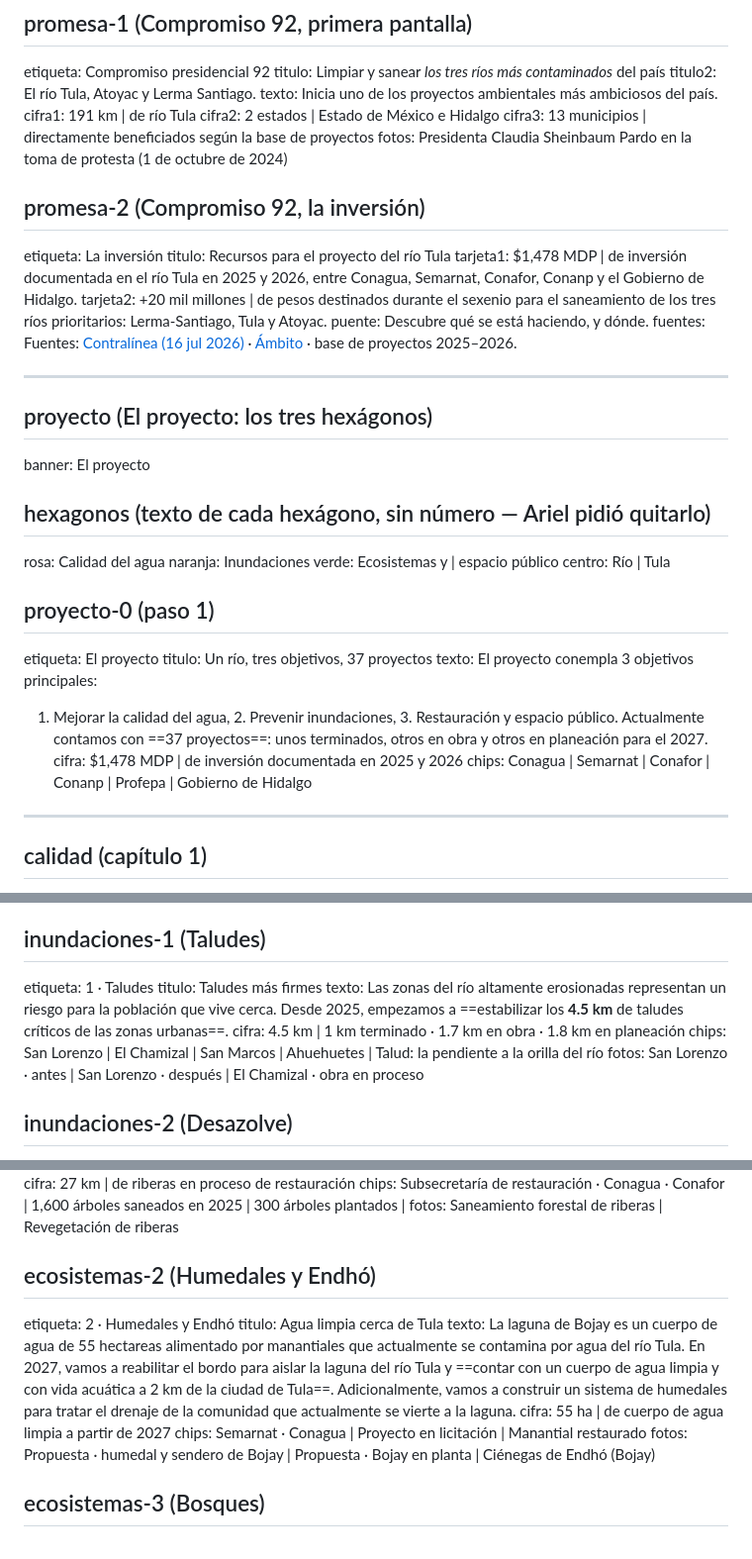
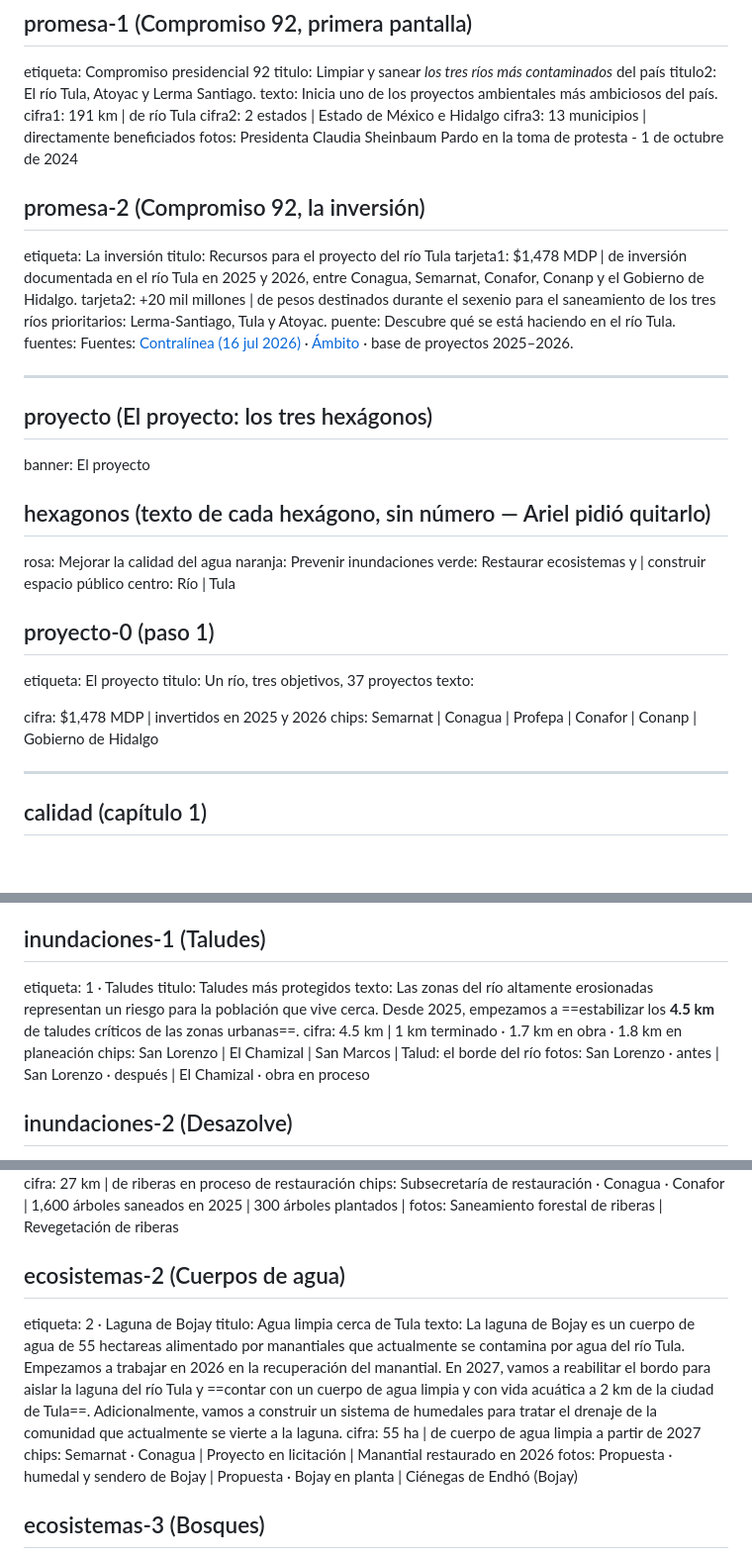
Before and after one commit to Andymsan/rio-tula, a Markdown page: TEXTOS.md, 3 parts joined by grey strips. Shown at 99% size. GitHub-like rendering; blank space fills up the shorter version.

Commit message:
Modificaciones menores a textos varios - Revisión parcial

```diff
--- a/TEXTOS.md
+++ b/TEXTOS.md
@@ -162,15 +162,15 @@ titulo2: El río Tula, Atoyac y Lerma Santiago.
 texto: Inicia uno de los proyectos ambientales más ambiciosos del país.
 cifra1: 191 km | de río Tula
 cifra2: 2 estados | Estado de México e Hidalgo
-cifra3: 13 municipios | directamente beneficiados según la base de proyectos
-fotos: Presidenta Claudia Sheinbaum Pardo en la toma de protesta (1 de octubre de 2024)
+cifra3: 13 municipios | directamente beneficiados
+fotos: Presidenta Claudia Sheinbaum Pardo en la toma de protesta - 1 de octubre de 2024
 
 ## promesa-2  (Compromiso 92, la inversión)
 etiqueta: La inversión
 titulo: Recursos para el proyecto del río Tula
 tarjeta1: $1,478 MDP | de inversión documentada en el río Tula en 2025 y 2026, entre Conagua, Semarnat, Conafor, Conanp y el Gobierno de Hidalgo.
 tarjeta2: +20 mil millones | de pesos destinados durante el sexenio para el saneamiento de los tres ríos prioritarios: Lerma-Santiago, Tula y Atoyac.
-puente: Descubre qué se está haciendo, y dónde.
+puente: Descubre qué se está haciendo en el río Tula.
 fuentes: Fuentes: [Contralínea (16 jul 2026)](https://contralinea.com.mx/interno/semana/gobierno-invertira-mas-de-20-mil-mdp-para-sanear-los-rios-lerma-santiago-tula-y-atoyac/) · [Ámbito](https://www.ambito.com/mexico/informacion-general/claudia-sheinbaum-ordena-limpiar-los-tres-rios-mas-contaminados-mexico-cuales-son-y-como-se-hara-este-historico-saneamiento-n6300195) · base de proyectos 2025–2026.
 
 ---
@@ -179,19 +179,19 @@ fuentes: Fuentes: [Contralínea (16 jul 2026)](https://contralinea.com.mx/intern
 banner: El proyecto
 
 ## hexagonos  (texto de cada hexágono, sin número — Ariel pidió quitarlo)
-rosa: Calidad del agua
-naranja: Inundaciones
-verde: Ecosistemas y | espacio público
+rosa: Mejorar la calidad del agua
+naranja: Prevenir inundaciones
+verde: Restaurar ecosistemas y | construir espacio público
 centro: Río | Tula
 
 ## proyecto-0  (paso 1)
 etiqueta: El proyecto
 titulo: Un río, tres objetivos, 37 proyectos
-texto: El proyecto conempla 3 objetivos principales:
-1. Mejorar la calidad del agua, 2. Prevenir inundaciones, 3. Restauración y espacio público.
-Actualmente contamos con ==37 proyectos==: unos terminados, otros en obra y otros en planeación para el 2027.
-cifra: $1,478 MDP | de inversión documentada en 2025 y 2026
-chips: Conagua | Semarnat | Conafor | Conanp | Profepa | Gobierno de Hidalgo
+texto:
+
+
+cifra: $1,478 MDP | invertidos en 2025 y 2026
+chips: Semarnat | Conagua | Profepa | Conafor | Conanp |  Gobierno de Hidalgo
 
 ---
 
@@ -251,10 +251,10 @@ cifra: 6 | proyectos de gestión de inundaciones
 
 ## inundaciones-1  (Taludes)
 etiqueta: 1 · Taludes
-titulo: Taludes más firmes
+titulo: Taludes más protegidos
 texto: Las zonas del río altamente erosionadas representan un riesgo para la población que vive cerca. Desde 2025, empezamos a ==estabilizar  los **4.5 km** de taludes críticos de las zonas urbanas==.
 cifra: 4.5 km | 1 km terminado · 1.7 km en obra · 1.8 km en planeación
-chips: San Lorenzo | El Chamizal | San Marcos | Ahuehuetes | Talud: la pendiente a la orilla del río
+chips: San Lorenzo | El Chamizal | San Marcos | Talud: el borde del río
 fotos: San Lorenzo · antes | San Lorenzo · después | El Chamizal · obra en proceso
 
 ## inundaciones-2  (Desazolve)
@@ -300,12 +300,12 @@ cifra: 27 km | de riberas en proceso de restauración
 chips: Subsecretaría de restauración · Conagua · Conafor | 1,600 árboles saneados en 2025 | 300 árboles plantados |
 fotos: Saneamiento forestal de riberas | Revegetación de riberas
 
-## ecosistemas-2  (Humedales y Endhó)
-etiqueta: 2 · Humedales y Endhó
+## ecosistemas-2  (Cuerpos de agua)
+etiqueta: 2 · Laguna de Bojay
 titulo: Agua limpia cerca de Tula
-texto: La laguna de Bojay es un cuerpo de agua de 55 hectareas alimentado por manantiales que actualmente se contamina por agua del río Tula. En 2027, vamos a reabilitar el bordo para aislar la laguna del río Tula y ==contar con un cuerpo de agua limpia y con vida acuática a 2 km de la ciudad de Tula==. Adicionalmente, vamos a construir un sistema de humedales para tratar el drenaje de la comunidad que actualmente se vierte a la laguna.
+texto: La laguna de Bojay es un cuerpo de agua de 55 hectareas alimentado por manantiales que actualmente se contamina por agua del río Tula. Empezamos a trabajar en 2026 en la recuperación del manantial. En 2027, vamos a reabilitar el bordo para aislar la laguna del río Tula y ==contar con un cuerpo de agua limpia y con vida acuática a 2 km de la ciudad de Tula==. Adicionalmente, vamos a construir un sistema de humedales para tratar el drenaje de la comunidad que actualmente se vierte a la laguna.
 cifra: 55 ha | de cuerpo de agua limpia a partir de 2027
-chips: Semarnat · Conagua | Proyecto en licitación | Manantial restaurado
+chips: Semarnat · Conagua | Proyecto en licitación | Manantial restaurado en 2026
 fotos: Propuesta · humedal y sendero de Bojay | Propuesta · Bojay en planta | Ciénegas de Endhó (Bojay)
 
 ## ecosistemas-3  (Bosques)
```
Also changed, not shown: other parts of TEXTOS.md (+9 -9 lines).
